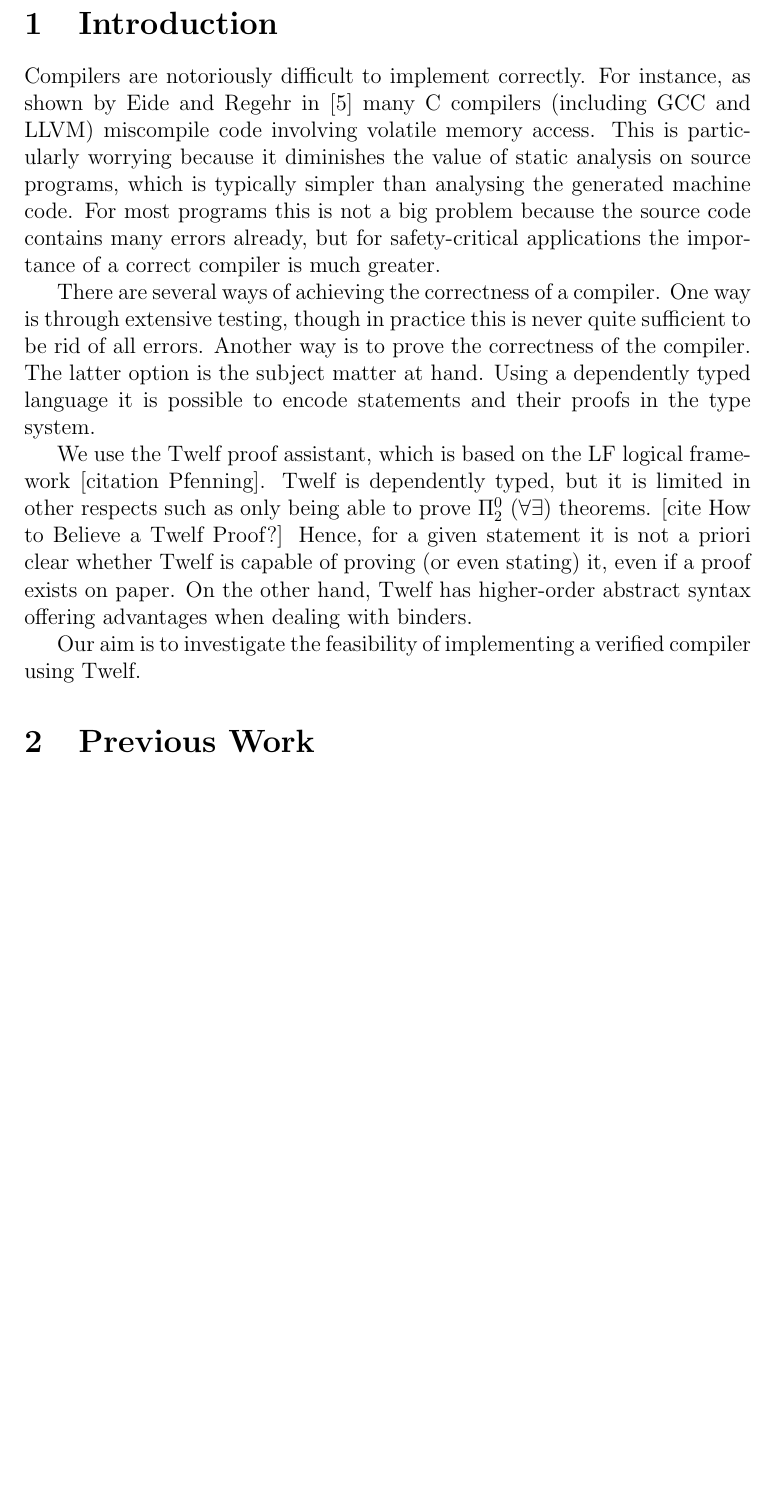
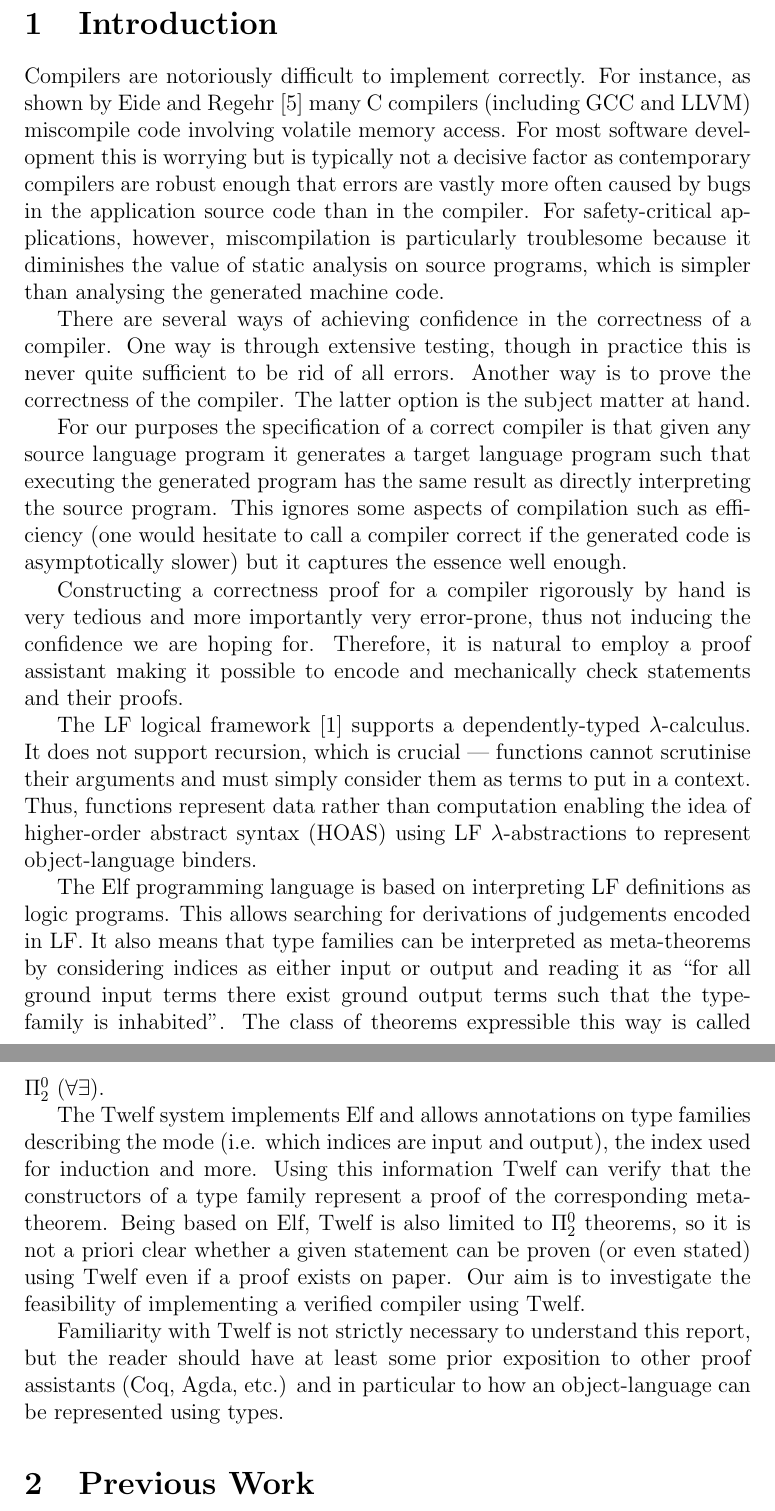
Before and after one commit to jannik/verified-compilation, a LaTeX paper (report/main.tex, which reads report/introduction.tex): part of page 3 of 31 before the commit and two parts of pages 3 and 4 of 32 after it, the two joined at a grey line, cut so that both start at the same text, the shorter picture padded with empty space. Compiled offline with pdfLaTeX.

Commit message:
Expand introduction.

```diff
--- a/report/introduction.tex
+++ b/report/introduction.tex
@@ -1,22 +1,35 @@
 \section{Introduction}
 Compilers are notoriously difficult to implement correctly.
-For instance, as shown by Eide and Regehr in \cite{EideRegehr08} many C compilers (including GCC and LLVM) miscompile code involving volatile memory access.
-This is particularly worrying because it diminishes the value of static analysis on source programs, which is typically simpler than analysing the generated machine code.
-For most programs this is not a big problem because the source code contains many errors already, but for safety-critical applications the importance of a correct compiler is much greater.
+For instance, as shown by Eide and Regehr \cite{EideRegehr08} many C compilers (including GCC and LLVM) miscompile code involving volatile memory access.
+For most software development this is worrying but is typically not a decisive factor as contemporary compilers are robust enough that errors are vastly more often caused by bugs in the application source code than in the compiler.
+For safety-critical applications, however, miscompilation is particularly troublesome because it diminishes the value of static analysis on source programs, which is simpler than analysing the generated machine code.
 
-There are several ways of achieving the correctness of a compiler.
+There are several ways of achieving confidence in the correctness of a compiler.
 One way is through extensive testing, though in practice this is never quite sufficient to be rid of all errors.
 Another way is to prove the correctness of the compiler.
 The latter option is the subject matter at hand.
-Using a dependently typed language it is possible to encode statements and their proofs in the type system.
 
-% A little intro to LF, Elf and Twelf.. and how they differ from other logics and proof assistants.
-We use the Twelf proof assistant, which is based on the LF logical framework [citation Pfenning].
-Twelf is dependently typed, but it is limited in other respects such as only being able to prove $\Pi_2^0$ ($\forall \exists$) theorems. [cite How to Believe a Twelf Proof?]
-Hence, for a given statement it is not a priori clear whether Twelf is capable of proving (or even stating) it, even if a proof exists on paper.
-On the other hand, Twelf has higher-order abstract syntax offering advantages when dealing with binders.
+For our purposes the specification of a correct compiler is that given any source language program it generates a target language program such that executing the generated program has the same result as directly interpreting the source program.
+This ignores some aspects of compilation such as efficiency (one would hesitate to call a compiler correct if the generated code is asymptotically slower) but it captures the essence well enough.
 
+Constructing a correctness proof for a compiler rigorously by hand is very tedious and more importantly very error-prone, thus not inducing the confidence we are hoping for.
+Therefore, it is natural to employ a proof assistant making it possible to encode and mechanically check statements and their proofs.
+
+The LF logical framework \cite{Pfenning01} supports a dependently-typed $\lambda$-calculus.
+It does not support recursion, which is crucial --- functions cannot scrutinise their arguments and must simply consider them as terms to put in a context.
+Thus, functions represent data rather than computation enabling the idea of higher-order abstract syntax (HOAS) using LF $\lambda$-abstractions to represent object-language binders.
+
+The Elf programming language is based on interpreting LF definitions as logic programs.
+This allows searching for derivations of judgements encoded in LF.
+It also means that type families can be interpreted as meta-theorems by considering indices as either input or output and reading it as ``for all ground input terms there exist ground output terms such that the type-family is inhabited''.
+The class of theorems expressible this way is called $\Pi_2^0$~($\forall \exists$).
+
+The Twelf system implements Elf and allows annotations on type families describing the mode (i.e. which indices are input and output), the index used for induction and more.
+Using this information Twelf can verify that the constructors of a type family represent a proof of the corresponding meta-theorem.
+Being based on Elf, Twelf is also limited to $\Pi_2^0$ theorems, so it is not a priori clear whether a given statement can be proven (or even stated) using Twelf even if a proof exists on paper.
 Our aim is to investigate the feasibility of implementing a verified compiler using Twelf.
+
+Familiarity with Twelf is not strictly necessary to understand this report, but the reader should have at least some prior exposition to other proof assistants (Coq, Agda, etc.) and in particular to how an object-language can be represented using types.
 
 
 \section{Previous Work}
```
